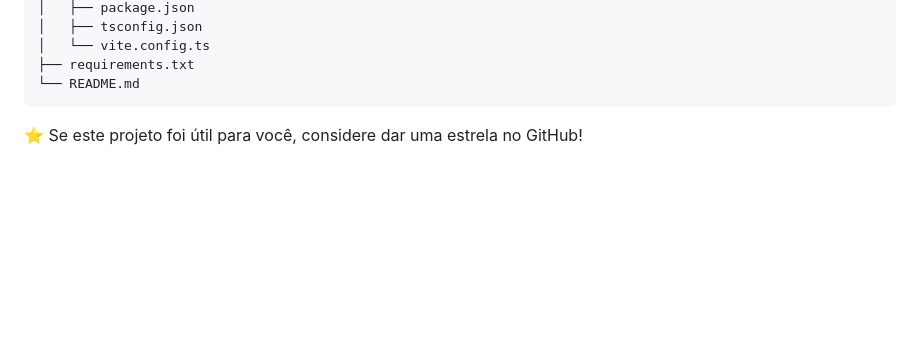
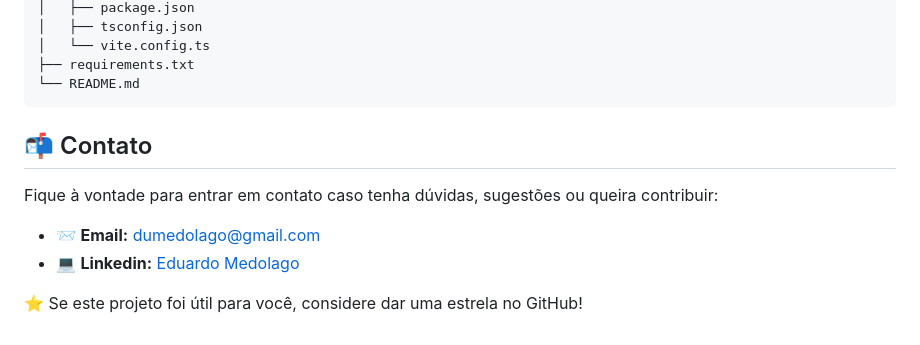
Before and after one commit to dmdlgg/echofy-ai, a Markdown page: README.md, the part around the change. Rendered like a GitHub page; blank space fills up the shorter version.

````diff
--- a/README.md
+++ b/README.md
@@ -203,6 +203,13 @@ echofy-ai/
 └── README.md
 ```
 
+## 📬 Contato
+
+Fique à vontade para entrar em contato caso tenha dúvidas, sugestões ou queira contribuir:
+
+- 📨 **Email:** dumedolago@gmail.com
+- 💻 **Linkedin:** [Eduardo Medolago](https://www.linkedin.com/in/eduardo-medolago-364288259/)
+
 
 
 
````
